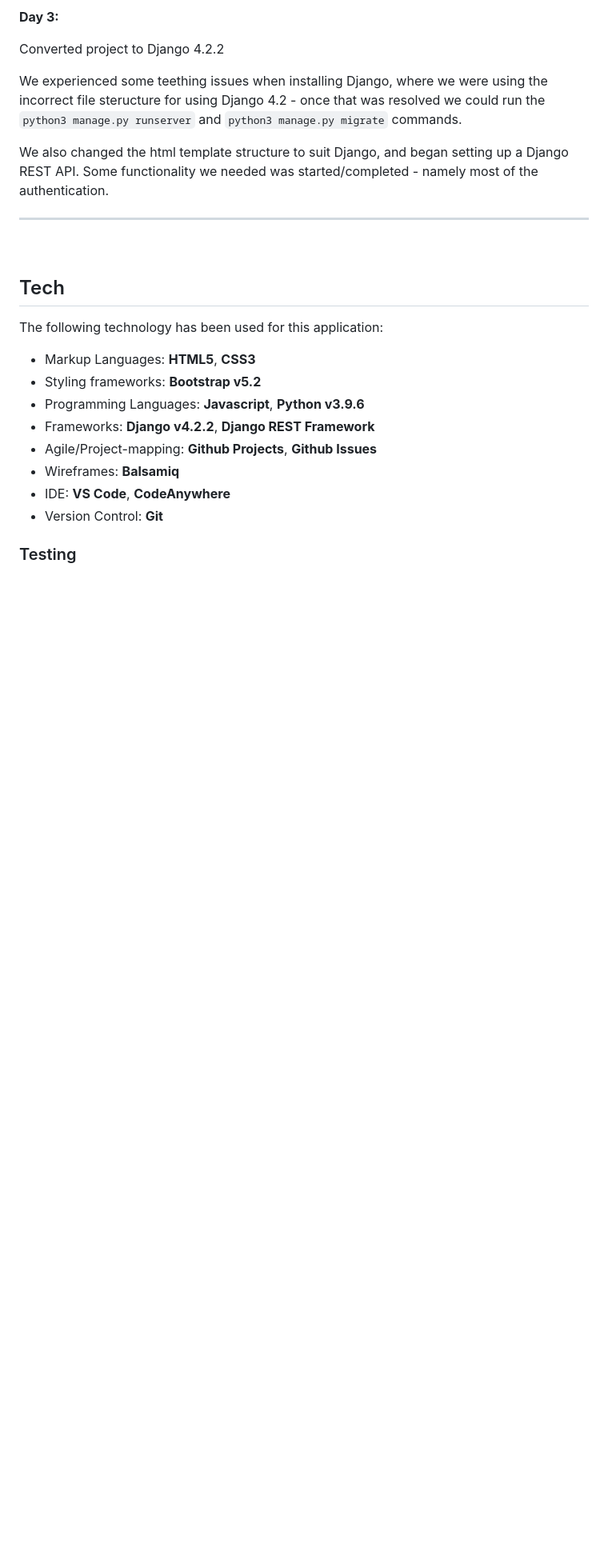
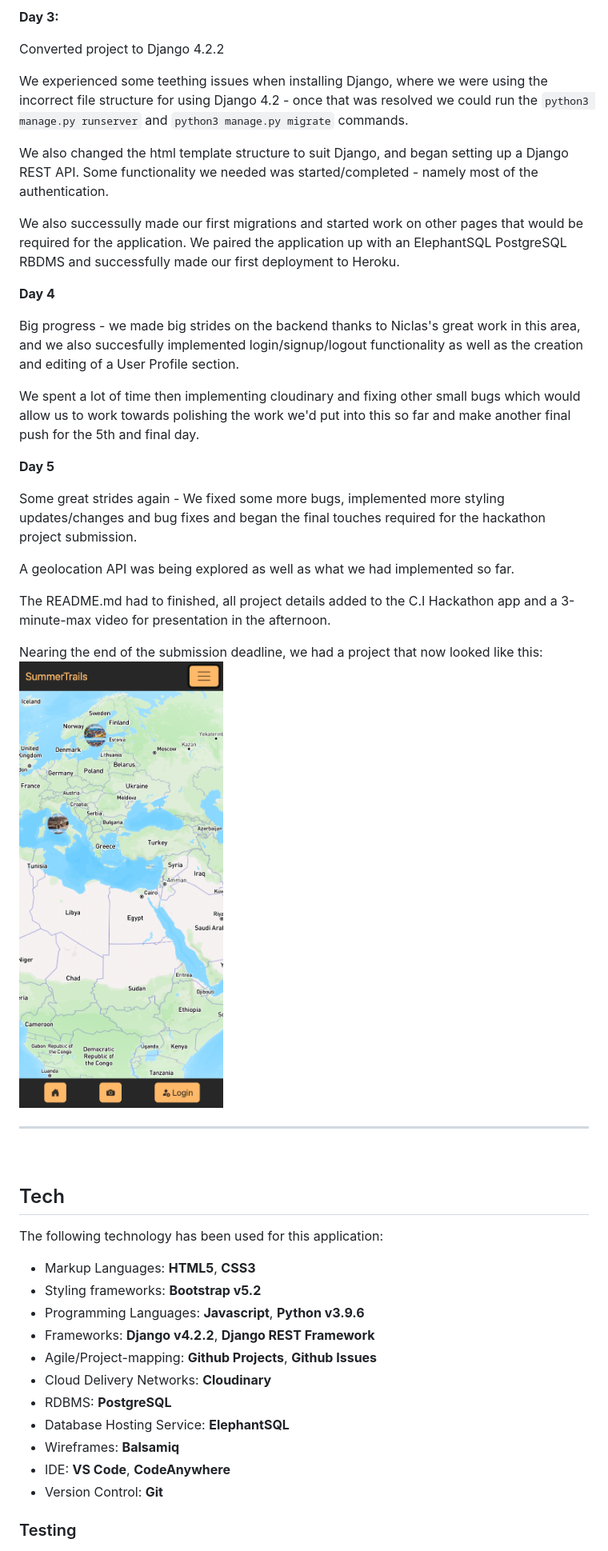
Before and after one commit to Robrowno/SummerTrails, a Markdown page: README.md, the part around the change printed below. Shown: that part at 80% size. Rendered like a GitHub page; pictures changed too: static/assets/readme-images/current-look.png (added); blank space fills up the shorter version.

```diff
--- a/README.md
+++ b/README.md
@@ -77,11 +88,33 @@ With some hard-coded data we even mapped out how pinned users would appear on th
 
 Converted project to Django 4.2.2
 
-We experienced some teething issues when installing Django, where we were using the incorrect file steructure for using Django 4.2 - once that was resolved we could run the `python3 manage.py runserver` and `python3 manage.py migrate` commands.
+We experienced some teething issues when installing Django, where we were using the incorrect file structure for using Django 4.2 - once that was resolved we could run the `python3 manage.py runserver` and `python3 manage.py migrate` commands.
 
 We also changed the html template structure to suit Django, and began setting up a Django REST API. Some functionality we needed was started/completed - namely most of the authentication.
 
+We also successully made our first migrations and started work on other pages that would be required for the application. We paired the application up with an ElephantSQL PostgreSQL RBDMS and successfully made our first deployment to Heroku.
 
+
+
+**Day 4**
+
+Big progress - we made big strides on the backend thanks to Niclas's great work in this area, and we also succesfully implemented login/signup/logout functionality as well as the creation and editing of a User Profile section.
+
+We spent a lot of time then implementing cloudinary and fixing other small bugs which would allow us to work towards polishing the work we'd put into this so far and make another final push for the 5th and final day.
+
+
+
+**Day 5**
+
+Some great strides again - We fixed some more bugs, implemented more styling updates/changes and bug fixes and began the final touches required for the hackathon project submission.
+
+A geolocation API was being explored as well as what we had implemented so far.
+
+The README.md had to finished, all project details added to the C.I Hackathon app and a 3-minute-max video for presentation in the afternoon.
+
+
+Nearing the end of the submission deadline, we had a project that now looked like this:
+![Project Screenshot](./static/assets/readme-images/current-look.png)
 
 ---
 
@@ -96,6 +129,9 @@ The following technology has been used for this application:
 - Programming Languages: **Javascript**, **Python v3.9.6**
 - Frameworks: **Django v4.2.2**, **Django REST Framework**
 - Agile/Project-mapping: **Github Projects**, **Github Issues**
+- Cloud Delivery Networks: **Cloudinary**
+- RDBMS: **PostgreSQL**
+- Database Hosting Service: **ElephantSQL**
 - Wireframes: **Balsamiq**
 - IDE: **VS Code**, **CodeAnywhere**
 - Version Control: **Git**
```
Also changed, not shown: other parts of README.md (+46 -5 lines), static/assets/images/globe.png (added), static/assets/readme-images/updated-wireframe.png (added), 2 other files.
